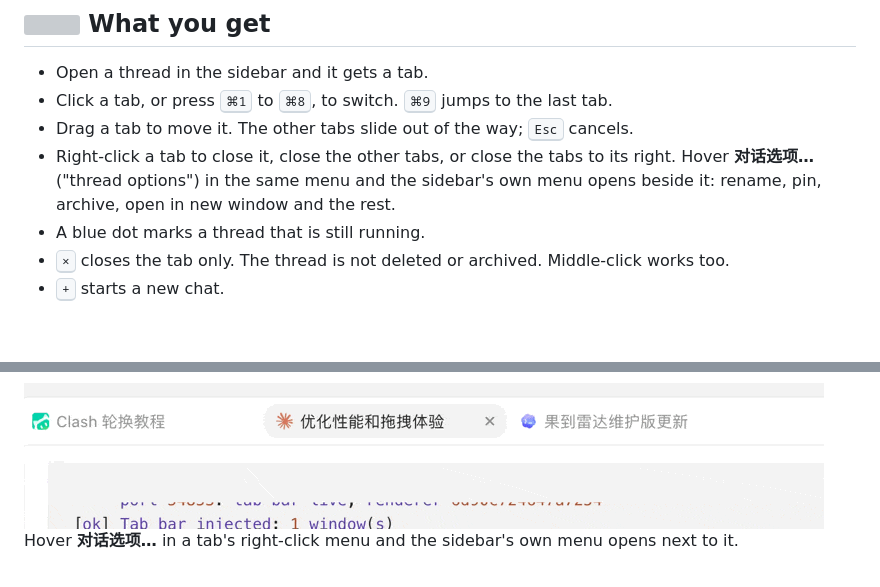
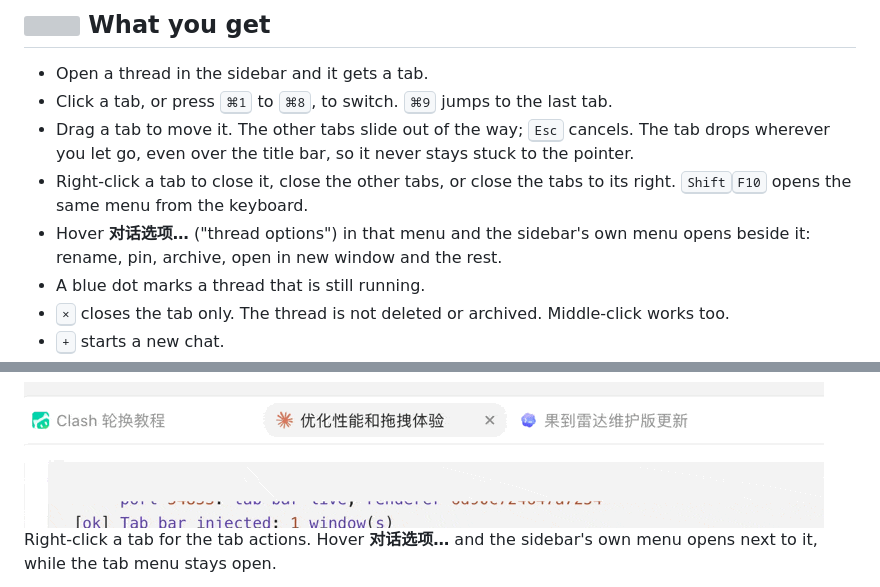
Before and after one commit to yuanruoyu515/chatgpt-codex-tabs, a Markdown page: README.md, 2 parts joined by grey strips. Rendered like a GitHub page; blank space fills up the shorter version; grey boxes are pictures that could not be loaded.

```diff
--- a/README.md
+++ b/README.md
@@ -22,8 +22,9 @@ Nothing inside the app bundle changes. A small background script injects the tab
 
 - Open a thread in the sidebar and it gets a tab.
 - Click a tab, or press <kbd>⌘1</kbd> to <kbd>⌘8</kbd>, to switch. <kbd>⌘9</kbd> jumps to the last tab.
-- Drag a tab to move it. The other tabs slide out of the way; <kbd>Esc</kbd> cancels.
-- Right-click a tab to close it, close the other tabs, or close the tabs to its right. Hover **对话选项…** ("thread options") in the same menu and the sidebar's own menu opens beside it: rename, pin, archive, open in new window and the rest.
+- Drag a tab to move it. The other tabs slide out of the way; <kbd>Esc</kbd> cancels. The tab drops wherever you let go, even over the title bar, so it never stays stuck to the pointer.
+- Right-click a tab to close it, close the other tabs, or close the tabs to its right. <kbd>Shift</kbd><kbd>F10</kbd> opens the same menu from the keyboard.
+- Hover **对话选项…** ("thread options") in that menu and the sidebar's own menu opens beside it: rename, pin, archive, open in new window and the rest.
 - A blue dot marks a thread that is still running.
 - <kbd>×</kbd> closes the tab only. The thread is not deleted or archived. Middle-click works too.
 - <kbd>+</kbd> starts a new chat.
@@ -39,5 +40,5 @@ Drag a tab and the others slide out of the way.
 
 <img alt="A tab dragged to a new position while the other tabs move aside" src="assets/drag-reorder.gif" width="800">
 
-Hover **对话选项…** in a tab's right-click menu and the sidebar's own menu opens next to it.
+Right-click a tab for the tab actions. Hover **对话选项…** and the sidebar's own menu opens next to it, while the tab menu stays open.
 
```
Also changed, not shown: other parts of README.md (+4 -1 lines), README.zh-CN.md (+8 -4 lines), assets/tab-menu-dark.png (added), assets/tab-menu-light.png (added).
